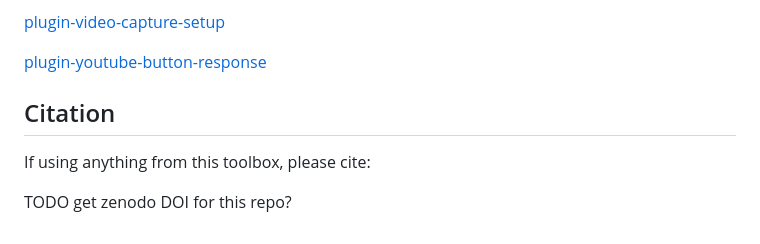
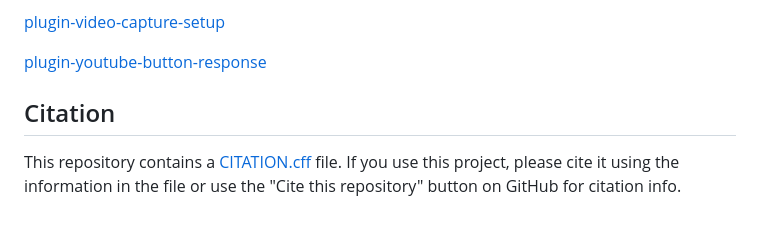
Before and after one commit to beatlab-mcmaster/AVOKE, a Markdown page: README.md, the part around one of its changes. Rendered like a GitHub page.

Commit message:
update citation info

```diff
--- a/README.md
+++ b/README.md
@@ -25,7 +27,7 @@ The `docs` folder for each plugin or extension contains its own README file docu
 
 <a href="https://github.com/beatlab-mcmaster/AVOKE/blob/main/plugin-youtube-button-response/docs/jspsych-youtube-button-response.md">plugin-youtube-button-response </a>
 
+
 ## Citation
-If using anything from this toolbox, please cite:
 
-TODO get zenodo DOI for this repo?
+This repository contains a [CITATION.cff](./CITATION.cff) file. If you use this project, please cite it using the information in the file or use the "Cite this repository" button on GitHub for citation info.
```
Also changed, not shown: other parts of README.md (+3 -1 lines).
